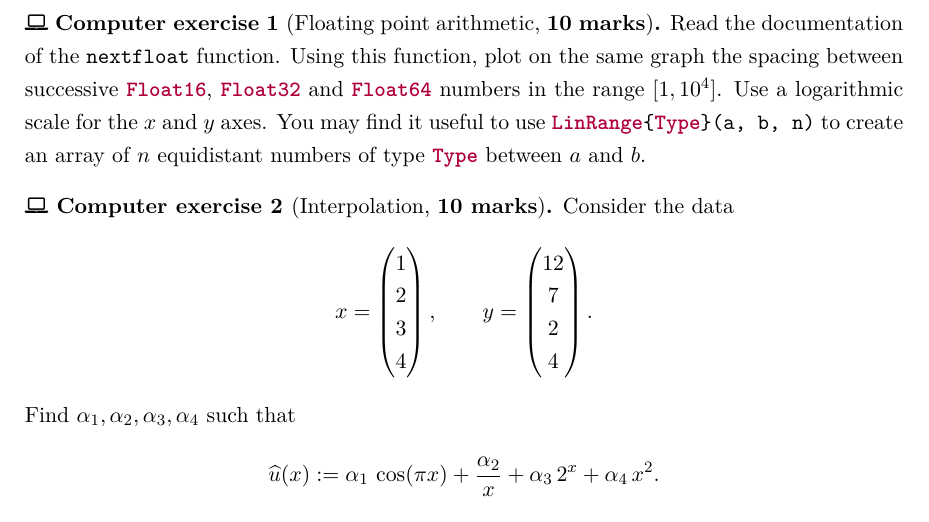
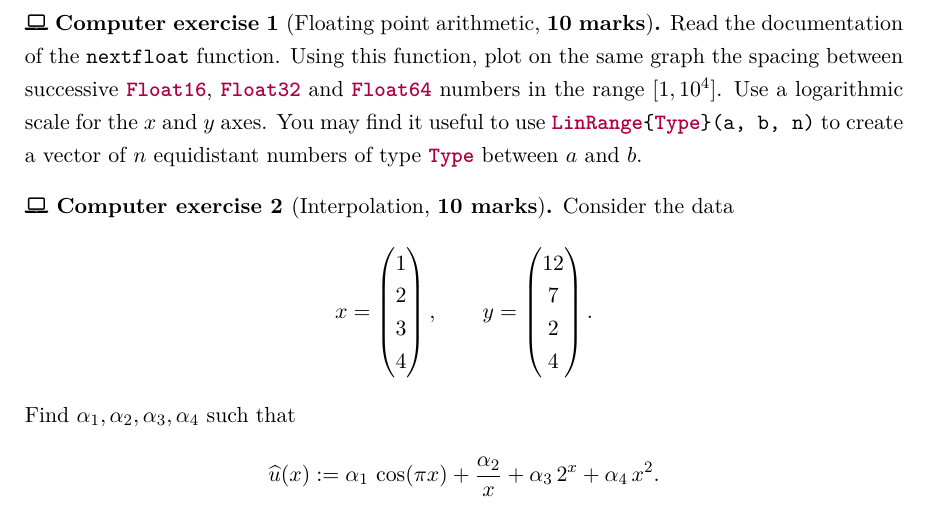
Before and after one commit to urbainvaes/numerical_analysis, a LaTeX document (midterm/main.tex): part of page 4 of 6, cut so that both start at the same text. Compiled offline with XeLaTeX.

Commit message:
Minor changes

```diff
--- a/midterm/main.tex
+++ b/midterm/main.tex
@@ -218,7 +218,7 @@
     plot on the same graph the spacing between successive \julia{Float16}, \julia{Float32} and \julia{Float64} numbers in the range $[1, 10^4]$.
     Use a logarithmic scale for the $x$ and $y$ axes.
     You may find it useful to use \julia{LinRange{Type}(a, b, n)}
-    to create an array of $n$ equidistant numbers of type \julia{Type} between $a$ and $b$.
+    to create a vector of $n$ equidistant numbers of type \julia{Type} between $a$ and $b$.
 \end{compexercise}
 
 \begin{compexercise}
```
